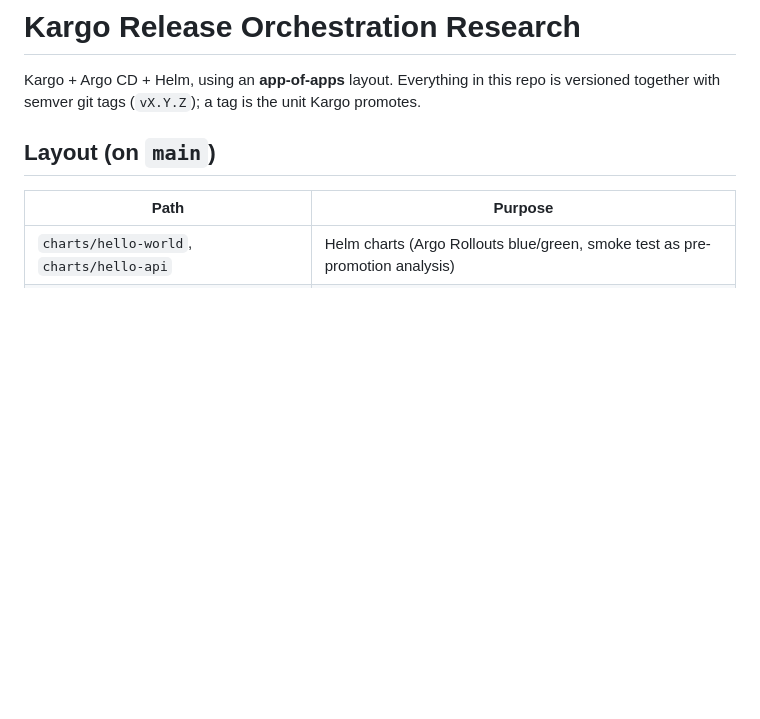
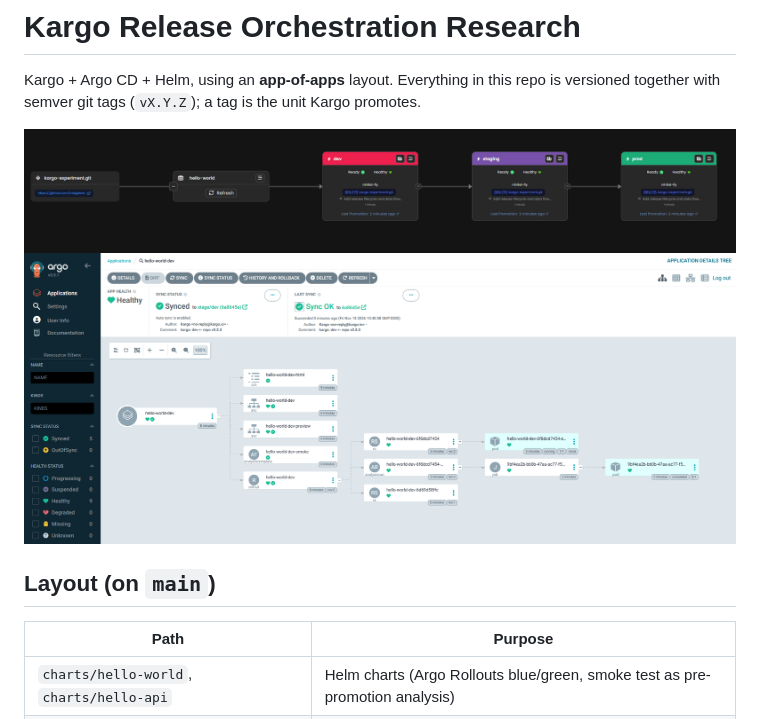
Before and after one commit to mdgilene/kargo-experiment, a Markdown page: README.md, the part around the change. GitHub-like rendering; pictures changed too: docs/images/argocd.png (added), docs/images/kargo.png (added); blank space fills up the shorter version.

Commit message:
Add Images

```diff
--- a/README.md
+++ b/README.md
@@ -2,6 +2,9 @@
 
 Kargo + Argo CD + Helm, using an **app-of-apps** layout. Everything in this repo is versioned
 together with semver git tags (`vX.Y.Z`); a tag is the unit Kargo promotes.
+
+![Kargo](./docs/images/kargo.png)
+![ArgoCD](./docs/images/argocd.png)
 
 ## Layout (on `main`)
 
```
Also changed, not shown: docs/architecture.md (line endings or trailing spaces).
